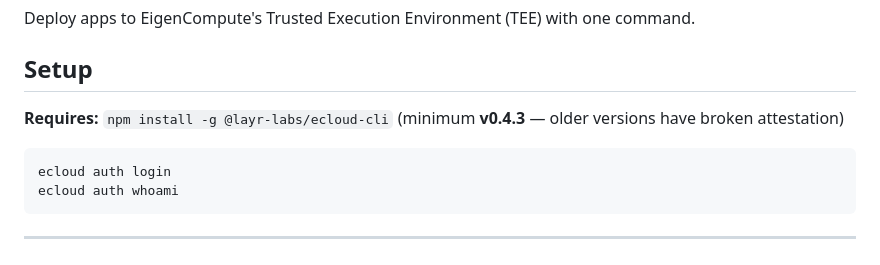
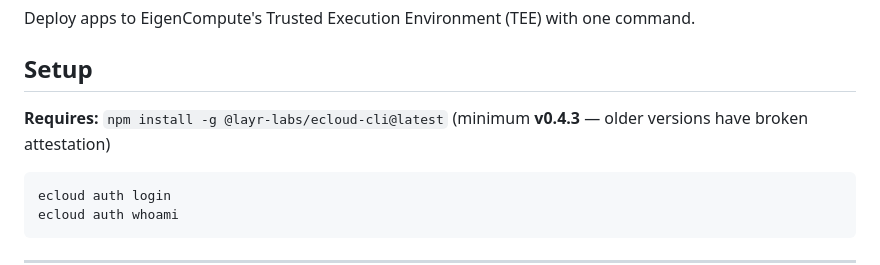
Before and after one commit to zeeshan8281/eigencloud-skills, a Markdown page: SKILL.md, the part around the change. Drawn GitHub-style.

Commit message:
fix: use @latest in ecloud-cli install command

````diff
--- a/SKILL.md
+++ b/SKILL.md
@@ -14,7 +14,7 @@ Deploy apps to EigenCompute's Trusted Execution Environment (TEE) with one comma
 
 ## Setup
 
-**Requires:** `npm install -g @layr-labs/ecloud-cli` (minimum **v0.4.3** — older versions have broken attestation)
+**Requires:** `npm install -g @layr-labs/ecloud-cli@latest` (minimum **v0.4.3** — older versions have broken attestation)
 
 ```bash
 ecloud auth login
````
Also changed, not shown: skills/eigen-compute/SKILL.md (+1 -1 lines).
